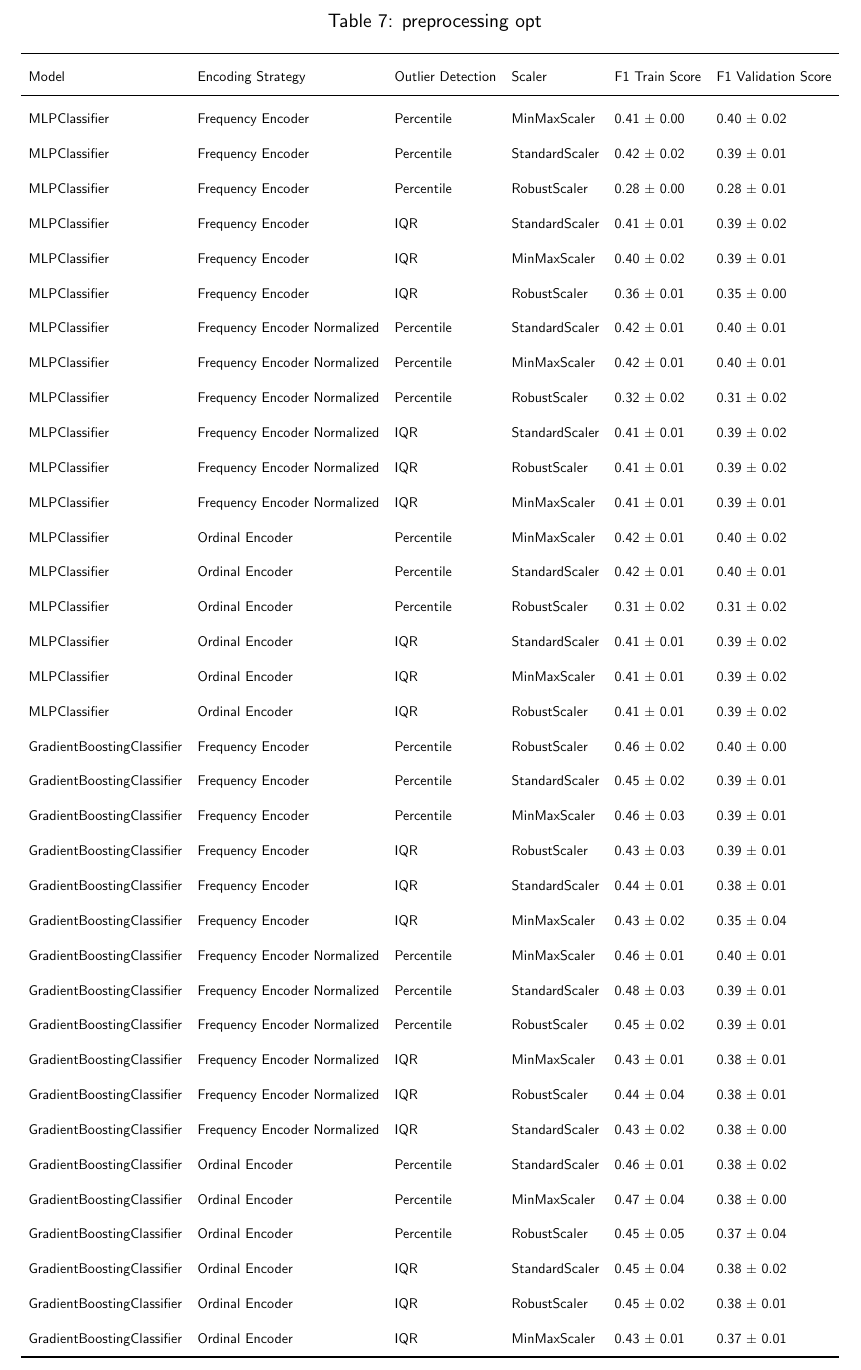
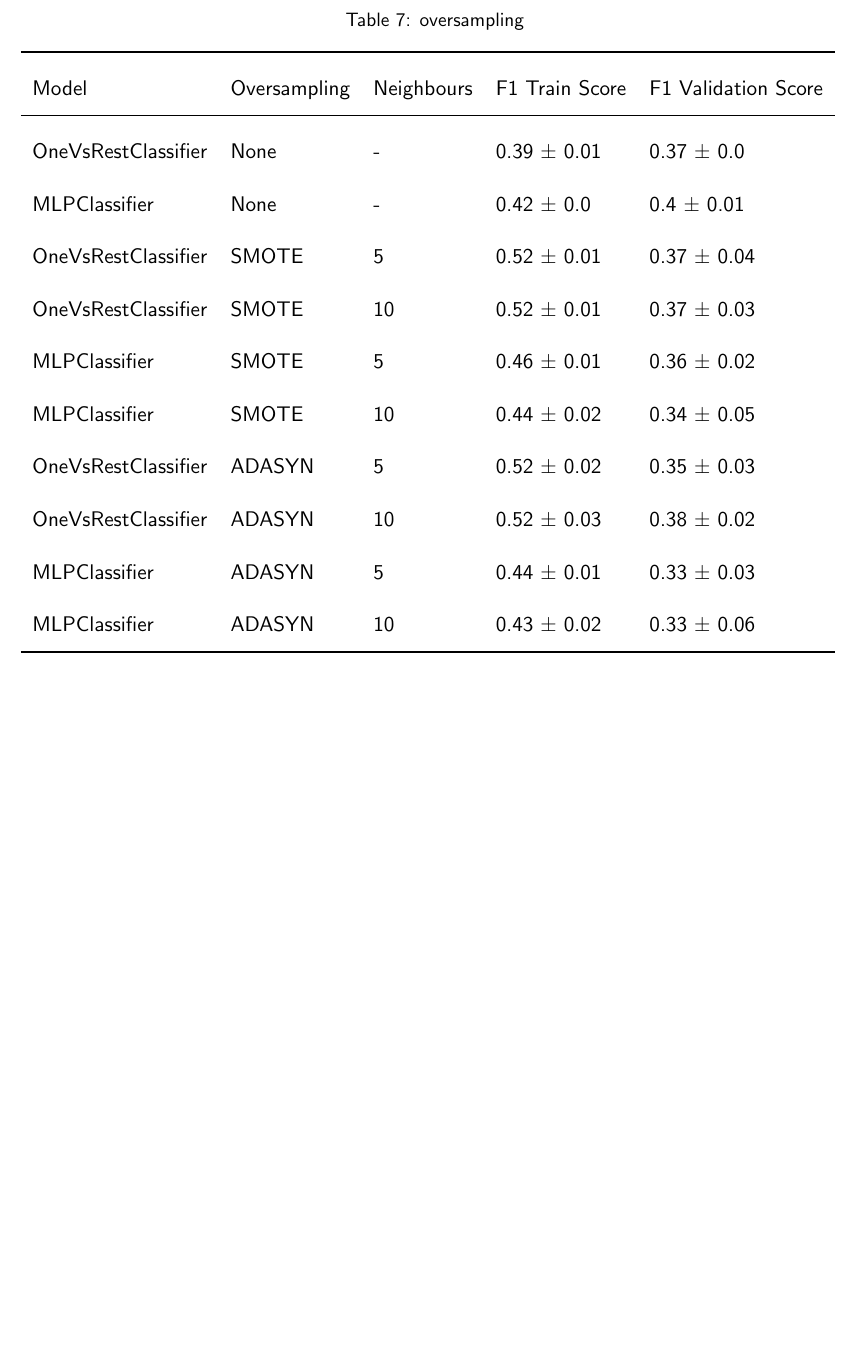
Before and after one commit to DiogoPF/Multiclass_Classification-WCB, a LaTeX document (figures/tables/tables.tex, which reads figures/tables/src/ova_oversampling.tex): part of page 7 of 7, cut at the place of the change, the shorter picture padded with empty space. Compiled offline with pdfLaTeX.

Commit message:
all done. needs cleaning and deal with lfs

```diff
--- /dev/null
+++ b/figures/tables/src/ova_oversampling.tex
@@ -0,0 +1,16 @@
+\begin{tabular}{lllll}
+\toprule
+Model & Oversampling & Neighbours & F1 Train Score & F1 Validation Score \\
+\midrule
+OneVsRestClassifier & None & - & 0.39 ± 0.01 & 0.37 ± 0.0 \\
+MLPClassifier & None & - & 0.42 ± 0.0 & 0.4 ± 0.01 \\
+OneVsRestClassifier & SMOTE & 5 & 0.52 ± 0.01 & 0.37 ± 0.04 \\
+OneVsRestClassifier & SMOTE & 10 & 0.52 ± 0.01 & 0.37 ± 0.03 \\
+MLPClassifier & SMOTE & 5 & 0.46 ± 0.01 & 0.36 ± 0.02 \\
+MLPClassifier & SMOTE & 10 & 0.44 ± 0.02 & 0.34 ± 0.05 \\
+OneVsRestClassifier & ADASYN & 5 & 0.52 ± 0.02 & 0.35 ± 0.03 \\
+OneVsRestClassifier & ADASYN & 10 & 0.52 ± 0.03 & 0.38 ± 0.02 \\
+MLPClassifier & ADASYN & 5 & 0.44 ± 0.01 & 0.33 ± 0.03 \\
+MLPClassifier & ADASYN & 10 & 0.43 ± 0.02 & 0.33 ± 0.06 \\
+\bottomrule
+\end{tabular}
--- a/figures/tables/tables.tex
+++ b/figures/tables/tables.tex
@@ -33,5 +33,7 @@
 \inserttable{6pt}{src/ensemble_opt}{Ensembles Optimization - Bagging}
 \inserttable{6pt}{src/ensemble_opt_part2}{Ensembles Optimization - GradientBoost}
 \inserttable{6pt}{src/stacking}{stacking}
-\inserttable{6pt}{src/preprocessing_opt}{preprocessing opt}
+%\inserttable{6pt}{src/preprocessing_opt}{preprocessing opt}
+\inserttable{6pt}{src/ova_oversampling}{oversampling}
+
 \end{document}
```
Also changed, not shown: figures/6. OVR_Oversampling_comparison.png (added), figures/7. MLP_Oversampling_comparison.png (added), figures/tables/output/tables.pdf, figures/testing schema.png (added), 2 other files.
